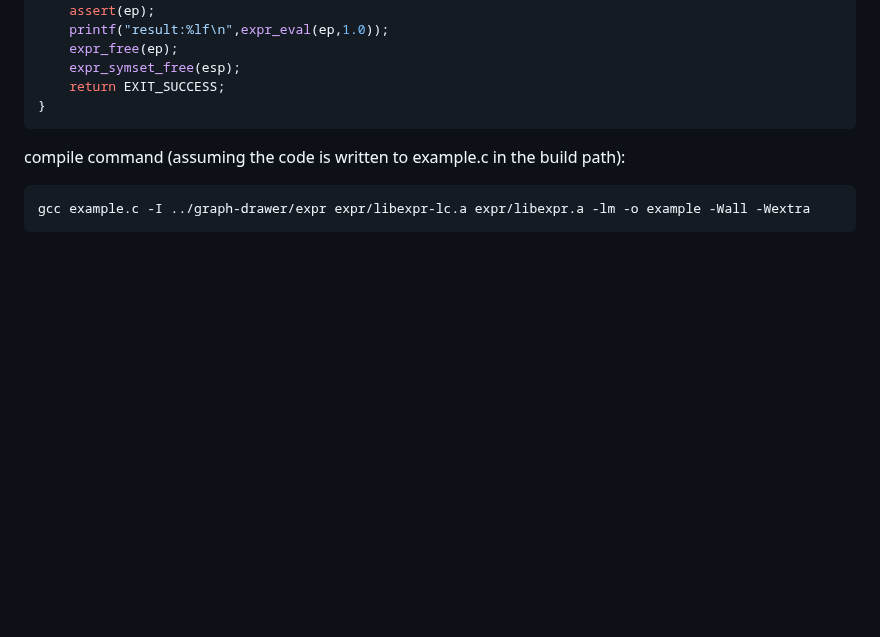
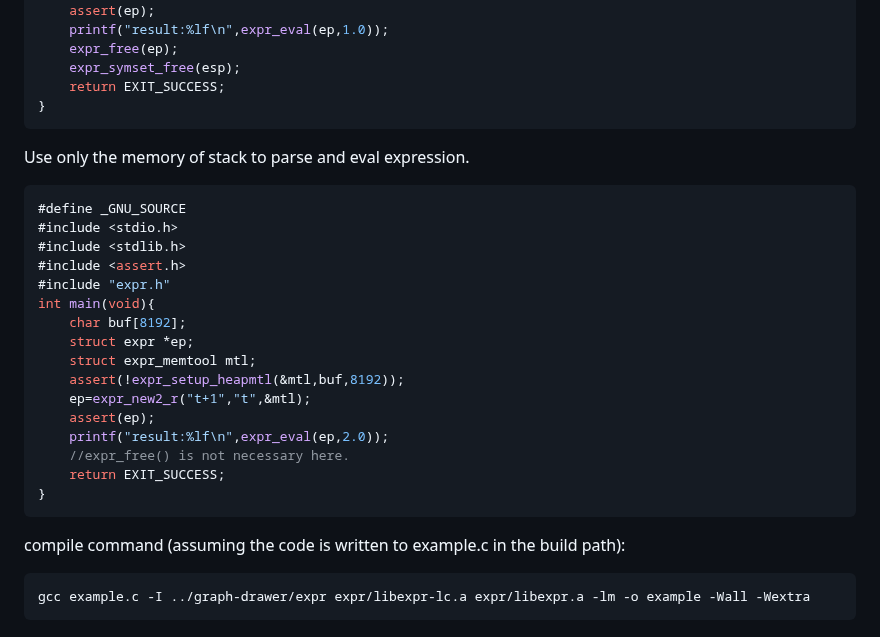
Before and after one commit to ksd1000/graph-drawer, a Markdown page: README.md, the part around one of its changes. Drawn GitHub-style; blank space fills up the shorter version.

Commit message:
add an example

````diff
--- a/README.md
+++ b/README.md
@@ -146,6 +155,27 @@ int main(void){
 	return EXIT_SUCCESS;
 }
 ```
+
+Use only the memory of stack to parse and eval expression.
+```C
+#define _GNU_SOURCE
+#include <stdio.h>
+#include <stdlib.h>
+#include <assert.h>
+#include "expr.h"
+int main(void){
+	char buf[8192];
+	struct expr *ep;
+	struct expr_memtool mtl;
+	assert(!expr_setup_heapmtl(&mtl,buf,8192));
+	ep=expr_new2_r("t+1","t",&mtl);
+	assert(ep);
+	printf("result:%lf\n",expr_eval(ep,2.0));
+	//expr_free() is not necessary here.
+	return EXIT_SUCCESS;
+}
+```
+
 compile command (assuming the code is written to example.c in the build path):
 ```
 gcc example.c -I ../graph-drawer/expr expr/libexpr-lc.a expr/libexpr.a -lm -o example -Wall -Wextra
````
Also changed, not shown: other parts of README.md (+11 -2 lines), image/curve.png.
